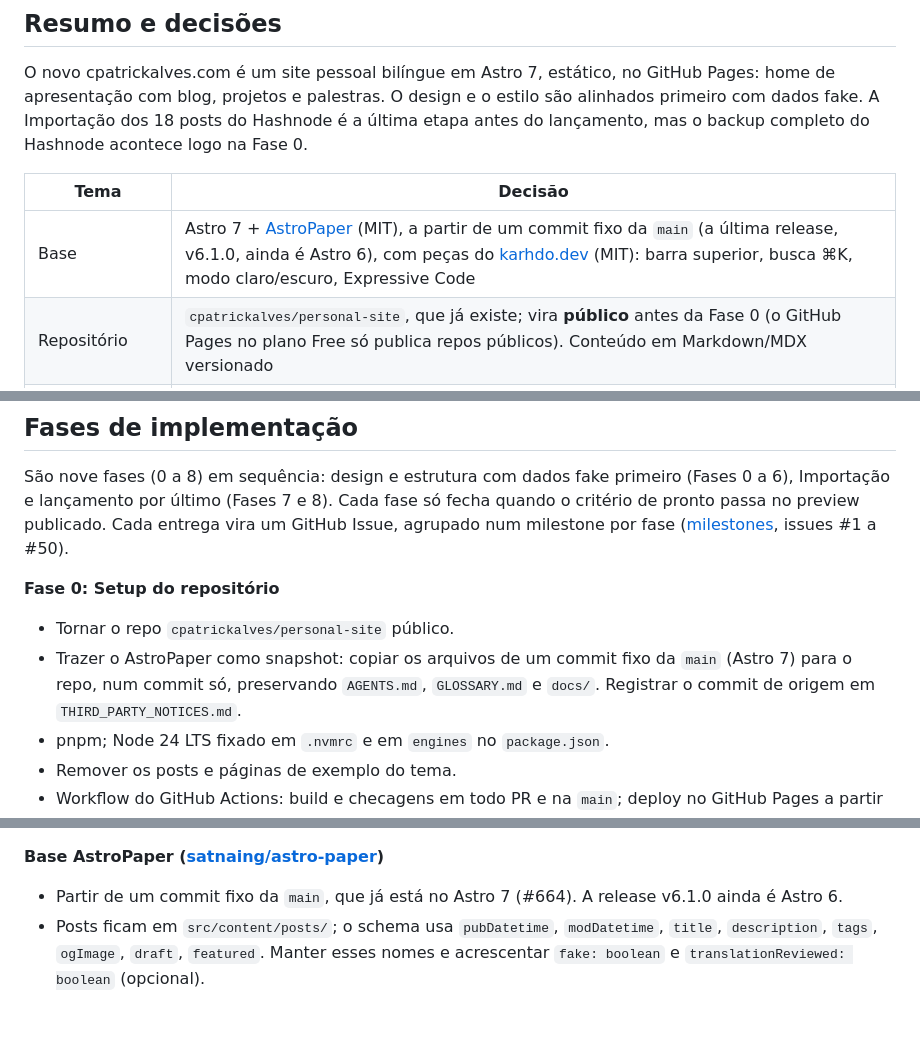
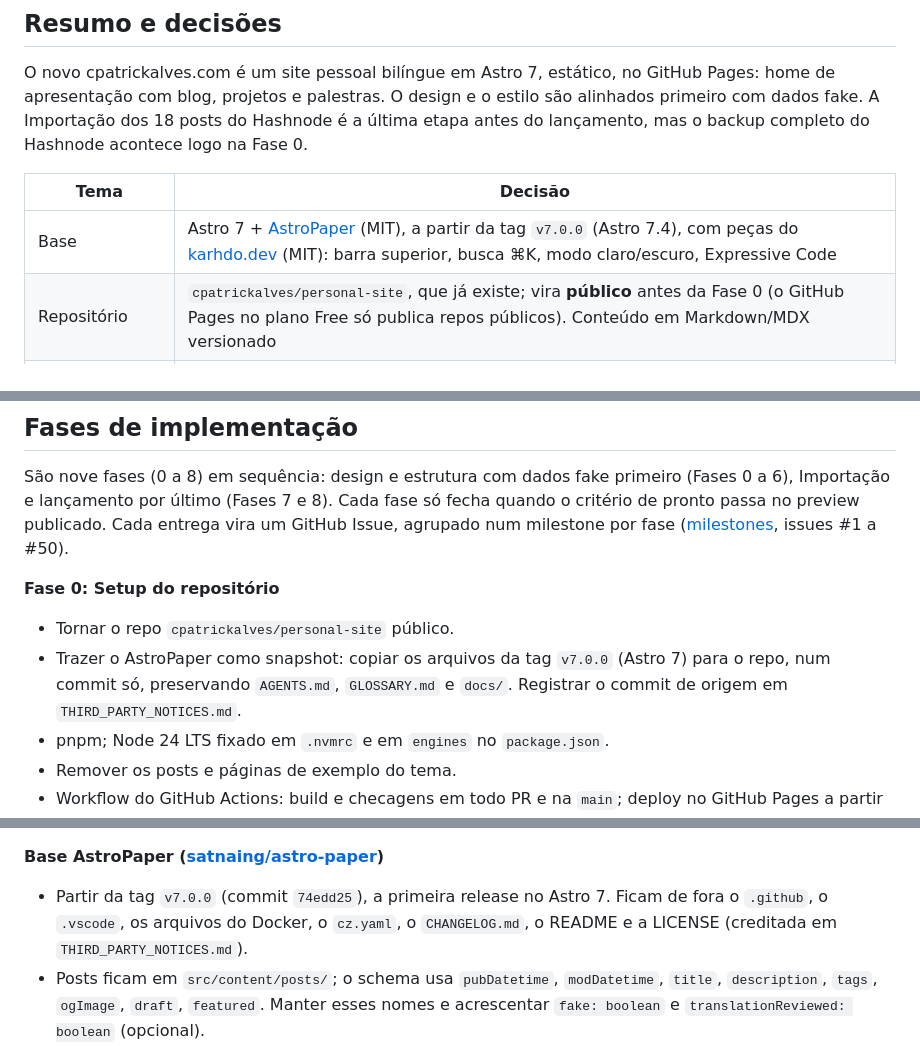
Before and after one commit to cpatrickalves/personal-site, a Markdown page: docs/PLAN.md, 3 parts joined by grey strips. Drawn GitHub-style; blank space fills up the shorter version.

Commit message:
Credit AstroPaper and karhdo.dev; point PLAN and TDD to the v7.0.0 tag

```diff
--- a/docs/PLAN.md
+++ b/docs/PLAN.md
@@ -8,7 +8,7 @@ O novo cpatrickalves.com é um site pessoal bilíngue em Astro 7, estático, no
 
 | Tema | Decisão |
 | --- | --- |
-| Base | Astro 7 + [AstroPaper](https://github.com/satnaing/astro-paper) (MIT), a partir de um commit fixo da `main` (a última release, v6.1.0, ainda é Astro 6), com peças do [karhdo.dev](https://github.com/Karhdo/karhdo.dev) (MIT): barra superior, busca ⌘K, modo claro/escuro, Expressive Code |
+| Base | Astro 7 + [AstroPaper](https://github.com/satnaing/astro-paper) (MIT), a partir da tag `v7.0.0` (Astro 7.4), com peças do [karhdo.dev](https://github.com/Karhdo/karhdo.dev) (MIT): barra superior, busca ⌘K, modo claro/escuro, Expressive Code |
 | Repositório | `cpatrickalves/personal-site`, que já existe; vira **público** antes da Fase 0 (o GitHub Pages no plano Free só publica repos públicos). Conteúdo em Markdown/MDX versionado |
 | Runtime | Node 24 LTS, pnpm |
 | Hospedagem | GitHub Pages via GitHub Actions, domínio cpatrickalves.com; site 100% estático |
@@ -64,7 +64,7 @@ São nove fases (0 a 8) em sequência: design e estrutura com dados fake primeir
 **Fase 0: Setup do repositório**
 
 - Tornar o repo `cpatrickalves/personal-site` público.
-- Trazer o AstroPaper como snapshot: copiar os arquivos de um commit fixo da `main` (Astro 7) para o repo, num commit só, preservando `AGENTS.md`, `GLOSSARY.md` e `docs/`. Registrar o commit de origem em `THIRD_PARTY_NOTICES.md`.
+- Trazer o AstroPaper como snapshot: copiar os arquivos da tag `v7.0.0` (Astro 7) para o repo, num commit só, preservando `AGENTS.md`, `GLOSSARY.md` e `docs/`. Registrar o commit de origem em `THIRD_PARTY_NOTICES.md`.
 - pnpm; Node 24 LTS fixado em `.nvmrc` e em `engines` no `package.json`.
 - Remover os posts e páginas de exemplo do tema.
 - Workflow do GitHub Actions: build e checagens em todo PR e na `main`; deploy no GitHub Pages a partir da `main`, só se as checagens passarem.
@@ -222,7 +222,7 @@ Esta seção existe para que um agente no Claude Code execute o plano sem o chat
 
 **Base AstroPaper ([satnaing/astro-paper](https://github.com/satnaing/astro-paper))**
 
-- Partir de um commit fixo da `main`, que já está no Astro 7 (#664). A release v6.1.0 ainda é Astro 6.
+- Partir da tag `v7.0.0` (commit `74edd25`), a primeira release no Astro 7. Ficam de fora o `.github`, o `.vscode`, os arquivos do Docker, o `cz.yaml`, o `CHANGELOG.md`, o README e a LICENSE (creditada em `THIRD_PARTY_NOTICES.md`).
 - Posts ficam em `src/content/posts/`; o schema usa `pubDatetime`, `modDatetime`, `title`, `description`, `tags`, `ogImage`, `draft`, `featured`. Manter esses nomes e acrescentar `fake: boolean` e `translationReviewed: boolean` (opcional).
 - O i18n do tema cobre só strings de UI (`src/i18n/lang/en.ts`, `locales: ["en"]`); rotas por idioma, coleções por idioma e seletor são trabalho novo.
 - As rotas do tema usam `/posts/`; renomear para `/blog/`.
```
Also changed, not shown: THIRD_PARTY_NOTICES.md (added, +62 -0 lines), docs/TDD.md (+3 -3 lines).
